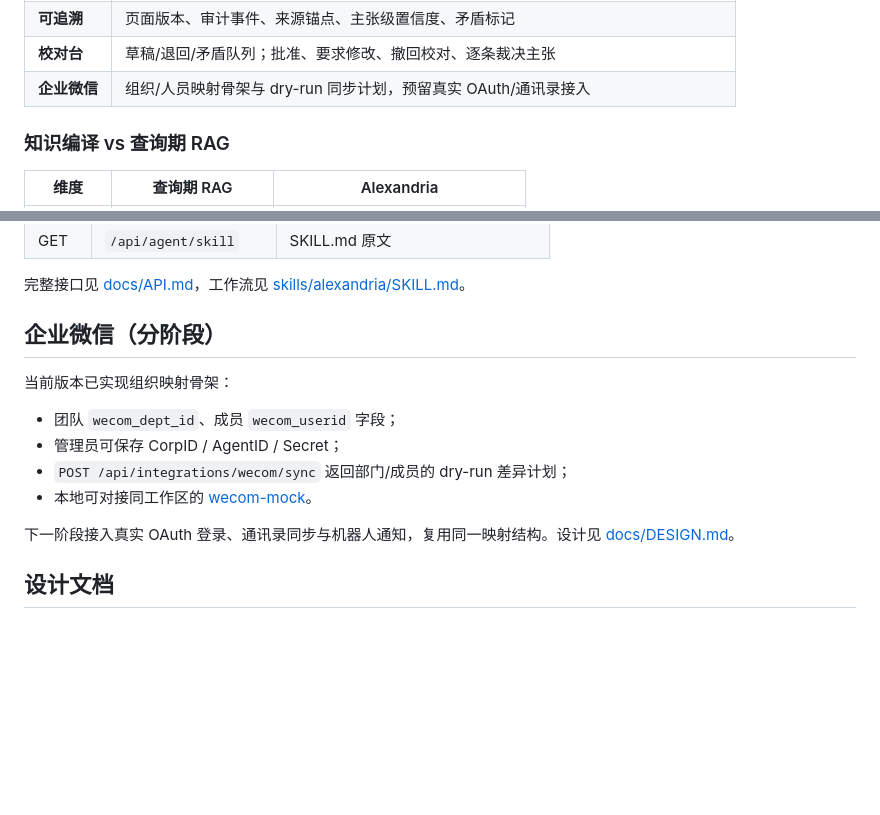
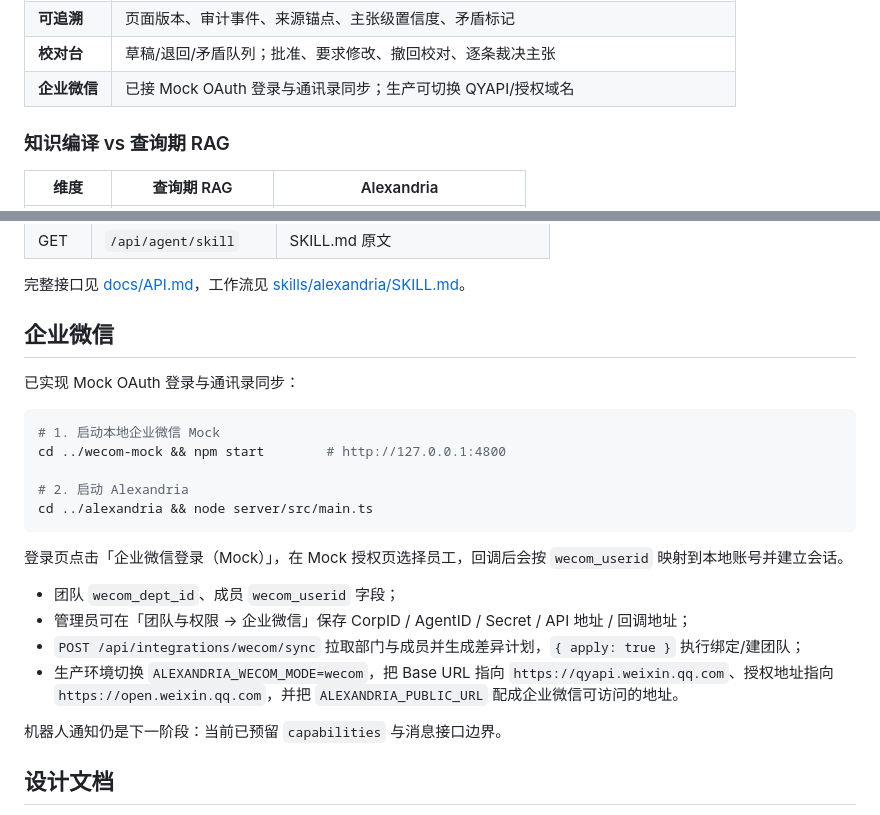
Before and after one commit to yechao666/Alexandria, a Markdown page: README.md, 2 parts joined by grey strips. Drawn GitHub-style; blank space fills up the shorter version.

Commit message:
feat: WeCom mock OAuth login and directory sync

````diff
--- a/README.md
+++ b/README.md
@@ -63,7 +63,7 @@ pnpm typecheck     # 需要 TypeScript（当前工作区可从 aiwo/node_modules
 | **智能体** | `/api/agent/*` API Key、manifest、SKILL.md、lint、编译与写入 |
 | **可追溯** | 页面版本、审计事件、来源锚点、主张级置信度、矛盾标记 |
 | **校对台** | 草稿/退回/矛盾队列；批准、要求修改、撤回校对、逐条裁决主张 |
-| **企业微信** | 组织/人员映射骨架与 dry-run 同步计划，预留真实 OAuth/通讯录接入 |
+| **企业微信** | 已接 Mock OAuth 登录与通讯录同步；生产可切换 QYAPI/授权域名 |
 
 ### 知识编译 vs 查询期 RAG
 
@@ -176,16 +176,26 @@ curl -s http://127.0.0.1:4520/api/agent/search \
 
 完整接口见 [docs/API.md](docs/API.md)，工作流见 [skills/alexandria/SKILL.md](skills/alexandria/SKILL.md)。
 
-## 企业微信（分阶段）
+## 企业微信
 
-当前版本已实现组织映射骨架：
+已实现 Mock OAuth 登录与通讯录同步：
+
+```bash
+# 1. 启动本地企业微信 Mock
+cd ../wecom-mock && npm start        # http://127.0.0.1:4800
+
+# 2. 启动 Alexandria
+cd ../alexandria && node server/src/main.ts
+```
+
+登录页点击「企业微信登录（Mock）」，在 Mock 授权页选择员工，回调后会按 `wecom_userid` 映射到本地账号并建立会话。
 
 - 团队 `wecom_dept_id`、成员 `wecom_userid` 字段；
-- 管理员可保存 CorpID / AgentID / Secret；
-- `POST /api/integrations/wecom/sync` 返回部门/成员的 dry-run 差异计划；
-- 本地可对接同工作区的 [wecom-mock](../wecom-mock)。
+- 管理员可在「团队与权限 → 企业微信」保存 CorpID / AgentID / Secret / API 地址 / 回调地址；
+- `POST /api/integrations/wecom/sync` 拉取部门与成员并生成差异计划，`{ apply: true }` 执行绑定/建团队；
+- 生产环境切换 `ALEXANDRIA_WECOM_MODE=wecom`，把 Base URL 指向 `https://qyapi.weixin.qq.com`、授权地址指向 `https://open.weixin.qq.com`，并把 `ALEXANDRIA_PUBLIC_URL` 配成企业微信可访问的地址。
 
-下一阶段接入真实 OAuth 登录、通讯录同步与机器人通知，复用同一映射结构。设计见 [docs/DESIGN.md](docs/DESIGN.md)。
+机器人通知仍是下一阶段：当前已预留 `capabilities` 与消息接口边界。
 
 ## 设计文档
 
````
Also changed, not shown: docs/API.md (+14 -1 lines), docs/DESIGN.md (+14 -11 lines), docs/screenshots/01-login.png, 14 other files.
